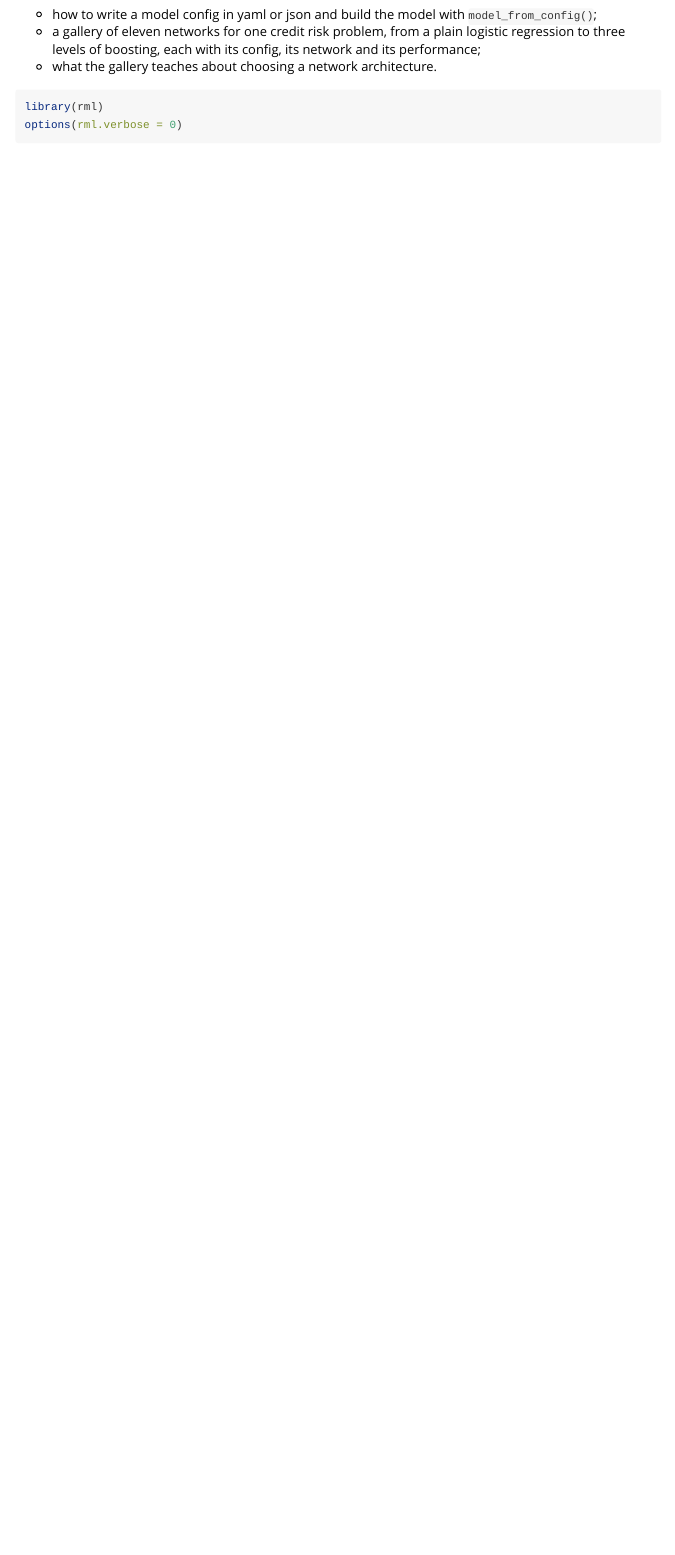
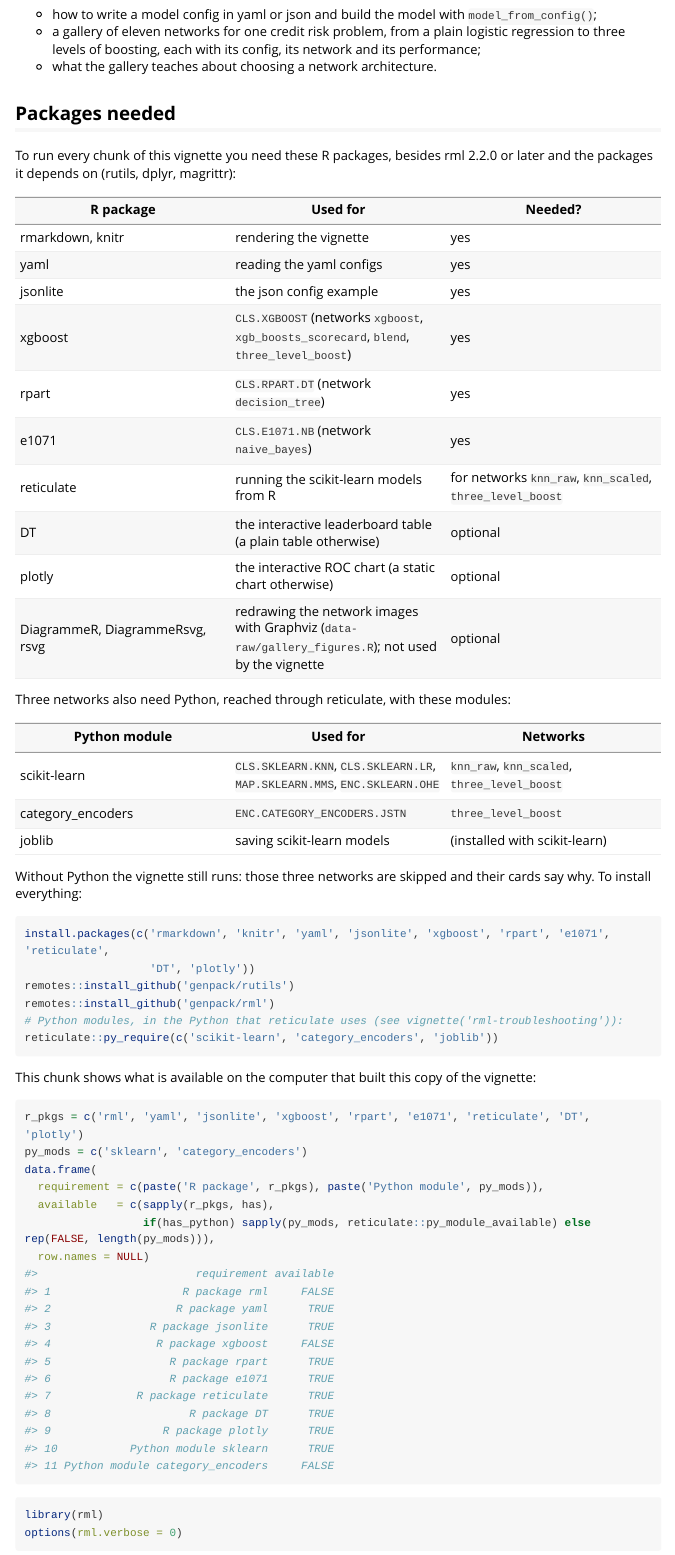
Before and after one commit to genpack/rml, an R Markdown document (vignettes/rml-config-gallery.Rmd): the page in a window 1100 px wide, from 190 px down. Rendered offline with R 4.5, knitr and Pandoc, with nearby package versions; some code elsewhere in the file could not run offline; long lines of code are wrapped.

Commit message:
2.2.3: gallery vignette lists the packages it needs
Co-Authored-By: Claude Opus 5.5 <noreply@anthropic.com>
Claude-Session: https://claude.ai/code/session_01KRjT1X9SYeU3CJXaF2jU3r

````diff
--- a/vignettes/rml-config-gallery.Rmd
+++ b/vignettes/rml-config-gallery.Rmd
@@ -38,6 +38,56 @@
 * a gallery of eleven networks for one credit risk problem, from a plain logistic regression to three
   levels of boosting, each with its config, its network and its performance;
 * what the gallery teaches about choosing a network architecture.
+
+## Packages needed
+
+To run every chunk of this vignette you need these R packages, besides rml 2.2.0 or later and the
+packages it depends on (rutils, dplyr, magrittr):
+
+| R package | Used for | Needed? |
+| --- | --- | --- |
+| rmarkdown, knitr | rendering the vignette | yes |
+| yaml | reading the yaml configs | yes |
+| jsonlite | the json config example | yes |
+| xgboost | `CLS.XGBOOST` (networks `xgboost`, `xgb_boosts_scorecard`, `blend`, `three_level_boost`) | yes |
+| rpart | `CLS.RPART.DT` (network `decision_tree`) | yes |
+| e1071 | `CLS.E1071.NB` (network `naive_bayes`) | yes |
+| reticulate | running the scikit-learn models from R | for networks `knn_raw`, `knn_scaled`, `three_level_boost` |
+| DT | the interactive leaderboard table (a plain table otherwise) | optional |
+| plotly | the interactive ROC chart (a static chart otherwise) | optional |
+| DiagrammeR, DiagrammeRsvg, rsvg | redrawing the network images with Graphviz (`data-raw/gallery_figures.R`); not used by the vignette | optional |
+
+Three networks also need Python, reached through reticulate, with these modules:
+
+| Python module | Used for | Networks |
+| --- | --- | --- |
+| scikit-learn | `CLS.SKLEARN.KNN`, `CLS.SKLEARN.LR`, `MAP.SKLEARN.MMS`, `ENC.SKLEARN.OHE` | `knn_raw`, `knn_scaled`, `three_level_boost` |
+| category_encoders | `ENC.CATEGORY_ENCODERS.JSTN` | `three_level_boost` |
+| joblib | saving scikit-learn models | (installed with scikit-learn) |
+
+Without Python the vignette still runs: those three networks are skipped and their cards say why.
+To install everything:
+
+```{r install, eval = FALSE}
+install.packages(c('rmarkdown', 'knitr', 'yaml', 'jsonlite', 'xgboost', 'rpart', 'e1071', 'reticulate',
+                   'DT', 'plotly'))
+remotes::install_github('genpack/rutils')
+remotes::install_github('genpack/rml')
+# Python modules, in the Python that reticulate uses (see vignette('rml-troubleshooting')):
+reticulate::py_require(c('scikit-learn', 'category_encoders', 'joblib'))
+```
+
+This chunk shows what is available on the computer that built this copy of the vignette:
+
+```{r requirements, eval = TRUE}
+r_pkgs = c('rml', 'yaml', 'jsonlite', 'xgboost', 'rpart', 'e1071', 'reticulate', 'DT', 'plotly')
+py_mods = c('sklearn', 'category_encoders')
+data.frame(
+  requirement = c(paste('R package', r_pkgs), paste('Python module', py_mods)),
+  available   = c(sapply(r_pkgs, has),
+                  if(has_python) sapply(py_mods, reticulate::py_module_available) else rep(FALSE, length(py_mods))),
+  row.names = NULL)
+```
 
 ```{r library}
 library(rml)
````
Also changed, not shown: R/rml.R (+3 -0 lines), 1 other file.
